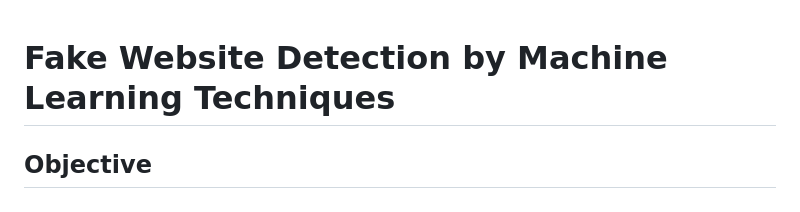
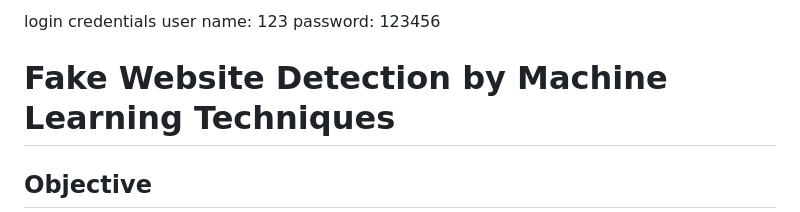
Before and after one commit to Aditya4289/Fake_Website_DetectorusingAI-ML, a Markdown page: README.md, the part around the change. Rendered like a GitHub page.

```diff
--- a/README.md
+++ b/README.md
@@ -1,3 +1,6 @@
+login credentials
+user name: 123
+password: 123456
 # Fake Website Detection by Machine Learning Techniques
 
 ## Objective
```
